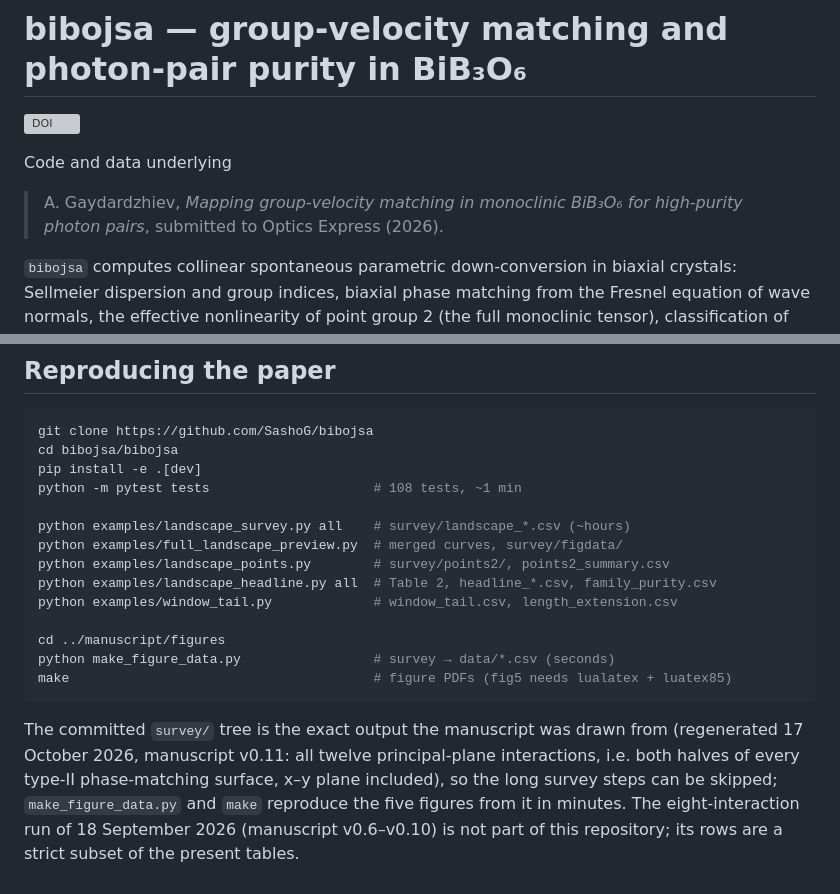
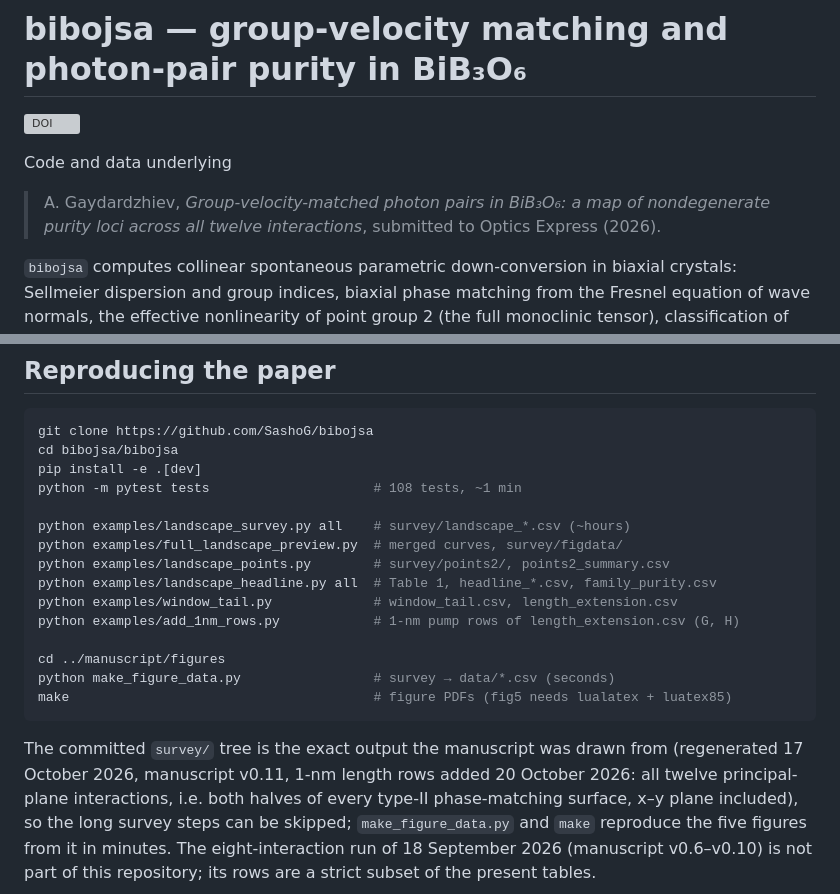
Before and after one commit to SashoG/bibojsa, a Markdown page: README.md, 2 parts joined by grey strips. GitHub-like rendering; grey boxes are pictures that could not be loaded.

Commit message:
README: current paper title, Table 1, add_1nm_rows.py in the reproduction list; drop orphaned fig2_tpm_degenerate.pdf

````diff
--- a/README.md
+++ b/README.md
@@ -4,8 +4,9 @@
 
 Code and data underlying
 
-> A. Gaydardzhiev, *Mapping group-velocity matching in monoclinic BiB₃O₆ for
-> high-purity photon pairs*, submitted to Optics Express (2026).
+> A. Gaydardzhiev, *Group-velocity-matched photon pairs in BiB₃O₆: a map of
+> nondegenerate purity loci across all twelve interactions*, submitted to
+> Optics Express (2026).
 
 `bibojsa` computes collinear spontaneous parametric down-conversion in
 biaxial crystals: Sellmeier dispersion and group indices, biaxial
@@ -58,8 +59,9 @@ python -m pytest tests                     # 108 tests, ~1 min
 python examples/landscape_survey.py all    # survey/landscape_*.csv (~hours)
 python examples/full_landscape_preview.py  # merged curves, survey/figdata/
 python examples/landscape_points.py        # survey/points2/, points2_summary.csv
-python examples/landscape_headline.py all  # Table 2, headline_*.csv, family_purity.csv
+python examples/landscape_headline.py all  # Table 1, headline_*.csv, family_purity.csv
 python examples/window_tail.py             # window_tail.csv, length_extension.csv
+python examples/add_1nm_rows.py            # 1-nm pump rows of length_extension.csv (G, H)
 
 cd ../manuscript/figures
 python make_figure_data.py                 # survey → data/*.csv (seconds)
@@ -67,7 +69,8 @@ make                                       # figure PDFs (fig5 needs lualatex +
 ```
 
 The committed `survey/` tree is the exact output the manuscript was drawn
-from (regenerated 17 October 2026, manuscript v0.11: all twelve
+from (regenerated 17 October 2026, manuscript v0.11, 1-nm length rows added
+20 October 2026: all twelve
 principal-plane interactions, i.e. both halves of every type-II
 phase-matching surface, x–y plane included), so the long survey steps can
 be skipped; `make_figure_data.py` and `make` reproduce the five figures
````
